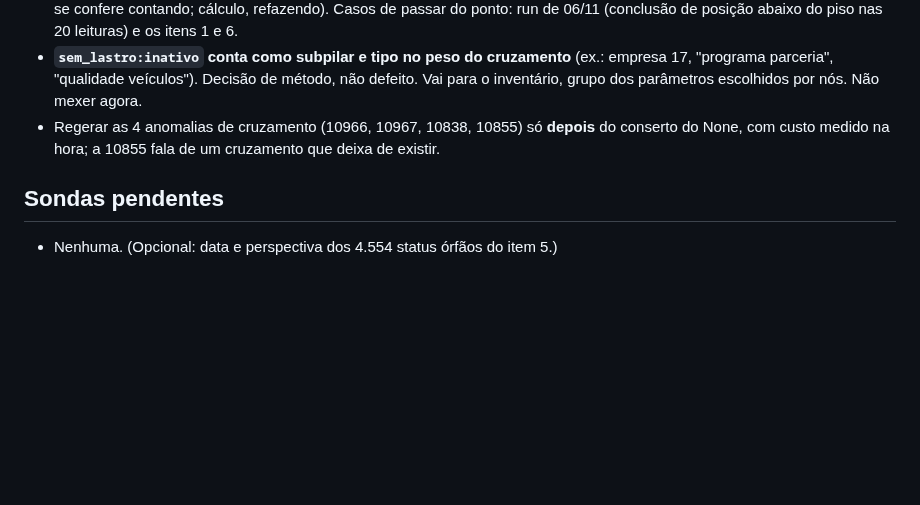
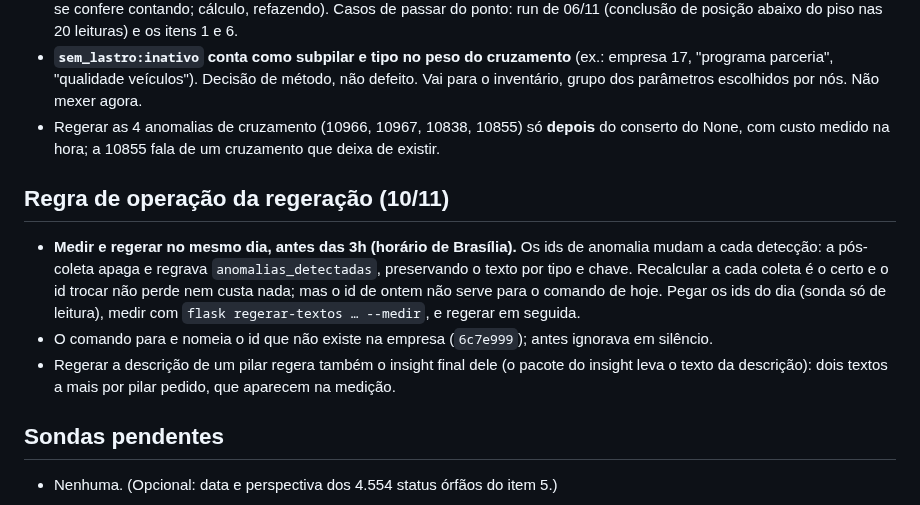
Before and after one commit to adaquinosud/pdpa-v3, a Markdown page: docs/ACHADOS_ORIGEM_IMPRESSO.md, the part around the change. GitHub-like rendering; blank space fills up the shorter version.

Commit message:
docs(achados): regra de operação — medir e regerar no mesmo dia, antes das 3h (ids de anomalia mudam a cada detecção)
Co-Authored-By: Claude Opus 5.5 <noreply@anthropic.com>

```diff
--- a/docs/ACHADOS_ORIGEM_IMPRESSO.md
+++ b/docs/ACHADOS_ORIGEM_IMPRESSO.md
@@ -307,6 +307,17 @@ guarda é proposta antes do código.
 - Regerar as 4 anomalias de cruzamento (10966, 10967, 10838, 10855) só **depois** do conserto do
   None, com custo medido na hora; a 10855 fala de um cruzamento que deixa de existir.
 
+## Regra de operação da regeração (10/11)
+
+- **Medir e regerar no mesmo dia, antes das 3h (horário de Brasília).** Os ids de anomalia mudam a
+  cada detecção: a pós-coleta apaga e regrava `anomalias_detectadas`, preservando o texto por tipo
+  e chave. Recalcular a cada coleta é o certo e o id trocar não perde nem custa nada; mas o id de
+  ontem não serve para o comando de hoje. Pegar os ids do dia (sonda só de leitura), medir com
+  `flask regerar-textos … --medir`, e regerar em seguida.
+- O comando para e nomeia o id que não existe na empresa (`6c7e999`); antes ignorava em silêncio.
+- Regerar a descrição de um pilar regera também o insight final dele (o pacote do insight leva o
+  texto da descrição): dois textos a mais por pilar pedido, que aparecem na medição.
+
 ## Sondas pendentes
 
 - Nenhuma. (Opcional: data e perspectiva dos 4.554 status órfãos do item 5.)
```
